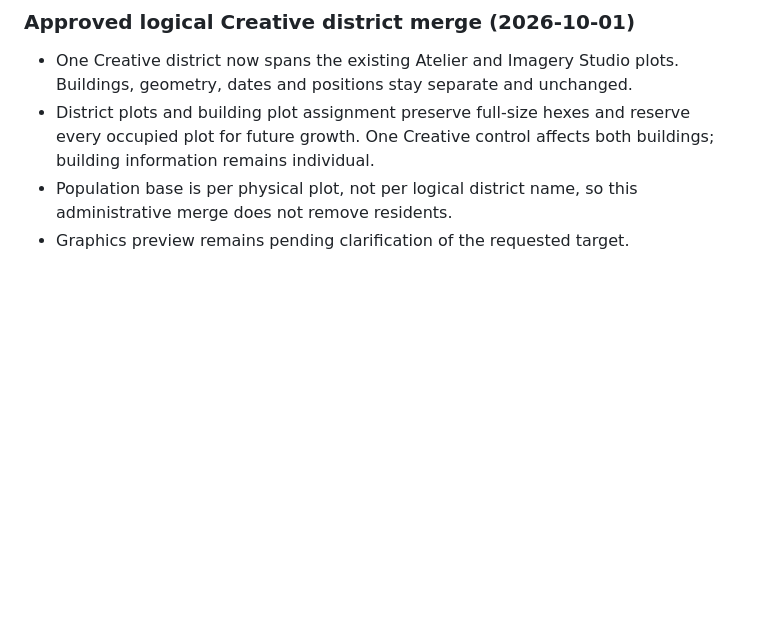
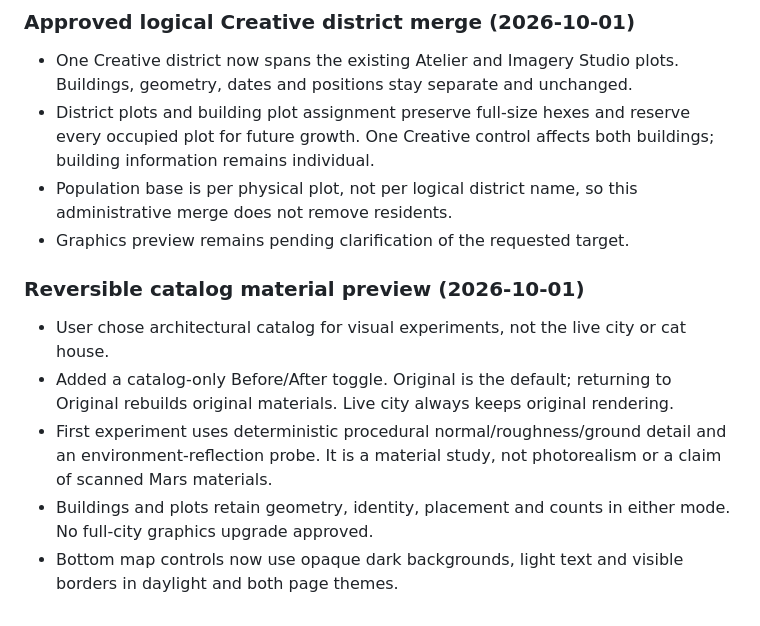
Before and after one commit to yaakov3h/mars-city, a Markdown page: ROADMAP.md, the part around the change. Rendered like a GitHub page; blank space fills up the shorter version.

```diff
--- a/ROADMAP.md
+++ b/ROADMAP.md
@@ -58,3 +58,10 @@ October 1 control feedback: mosaic chamber entry button is temporary until the u
 - District plots and building plot assignment preserve full-size hexes and reserve every occupied plot for future growth. One Creative control affects both buildings; building information remains individual.
 - Population base is per physical plot, not per logical district name, so this administrative merge does not remove residents.
 - Graphics preview remains pending clarification of the requested target.
+
+### Reversible catalog material preview (2026-10-01)
+- User chose architectural catalog for visual experiments, not the live city or cat house.
+- Added a catalog-only Before/After toggle. Original is the default; returning to Original rebuilds original materials. Live city always keeps original rendering.
+- First experiment uses deterministic procedural normal/roughness/ground detail and an environment-reflection probe. It is a material study, not photorealism or a claim of scanned Mars materials.
+- Buildings and plots retain geometry, identity, placement and counts in either mode. No full-city graphics upgrade approved.
+- Bottom map controls now use opaque dark backgrounds, light text and visible borders in daylight and both page themes.
```
